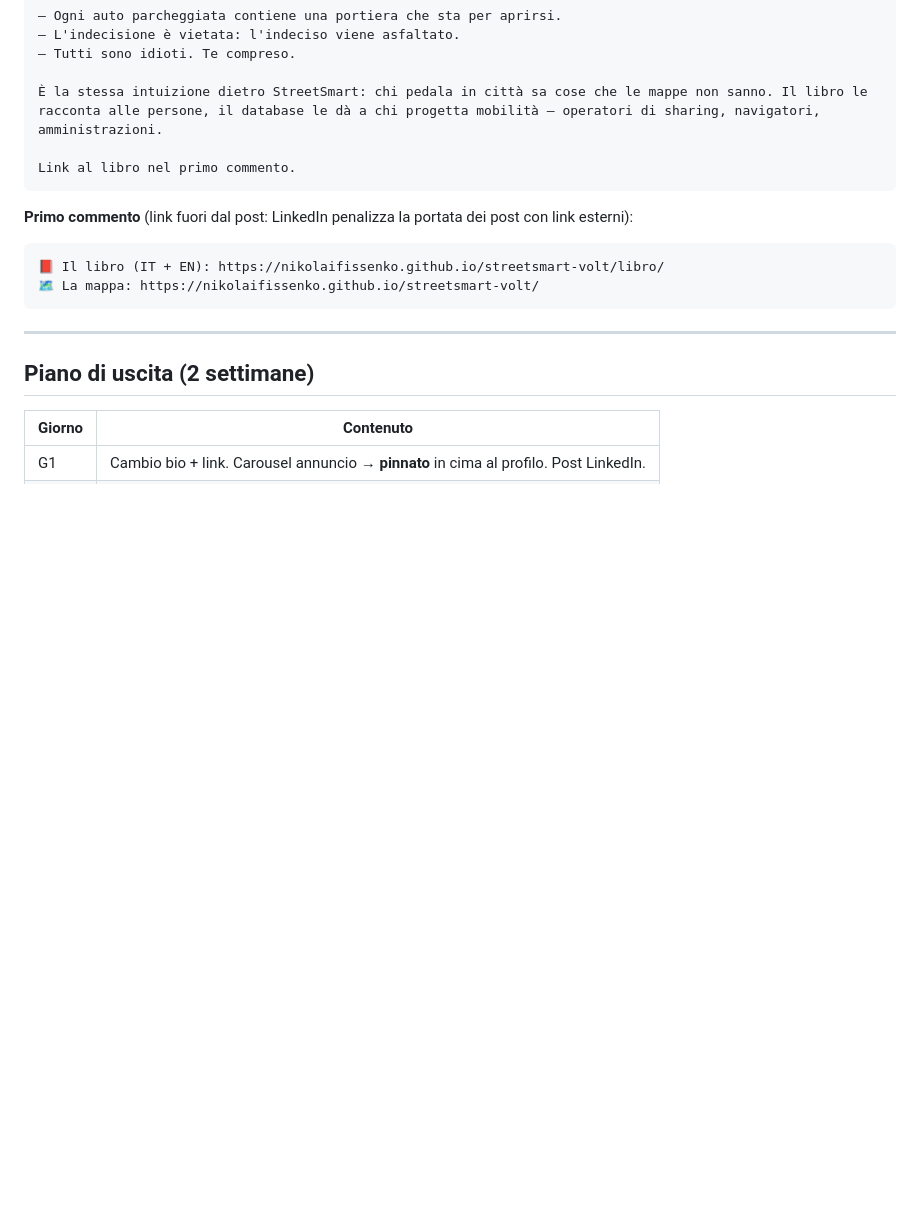
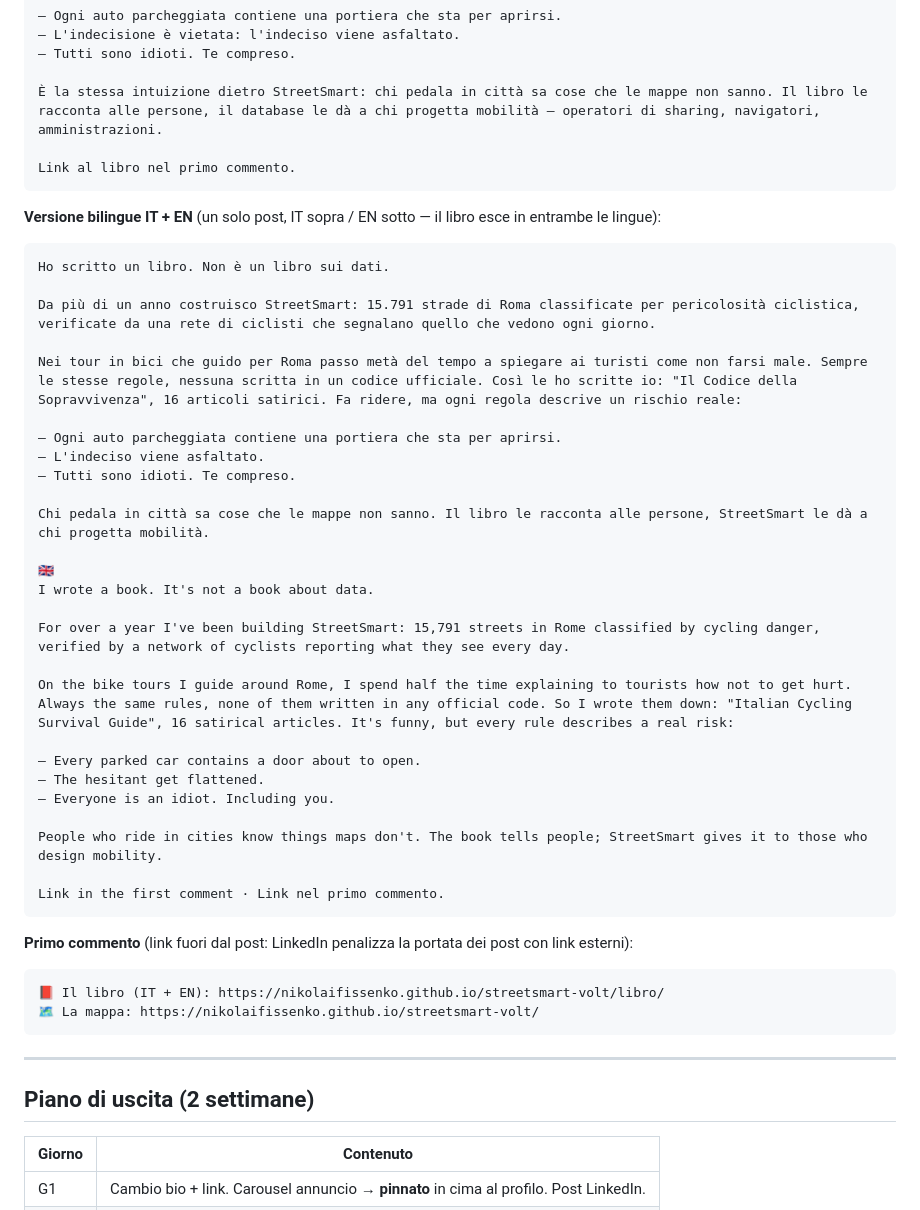
Before and after one commit to nikolaifissenko/streetsmart-volt, a Markdown page: social/2026-11-lancio-libro/README.md, the part around the change. GitHub-like rendering; blank space fills up the shorter version.

Commit message:
Social lancio libro: post LinkedIn bilingue IT + EN
Co-Authored-By: Claude Opus 5.5 <noreply@anthropic.com>
Claude-Session: https://claude.ai/code/session_01GsKxMpMU33VZPvCkgwx7ek

````diff
--- a/social/2026-11-lancio-libro/README.md
+++ b/social/2026-11-lancio-libro/README.md
@@ -123,6 +123,36 @@ Così le ho scritte io. "Il Codice della Sopravvivenza" è un manuale satirico i
 Link al libro nel primo commento.
 ```
 
+**Versione bilingue IT + EN** (un solo post, IT sopra / EN sotto — il libro esce in entrambe le lingue):
+```
+Ho scritto un libro. Non è un libro sui dati.
+
+Da più di un anno costruisco StreetSmart: 15.791 strade di Roma classificate per pericolosità ciclistica, verificate da una rete di ciclisti che segnalano quello che vedono ogni giorno.
+
+Nei tour in bici che guido per Roma passo metà del tempo a spiegare ai turisti come non farsi male. Sempre le stesse regole, nessuna scritta in un codice ufficiale. Così le ho scritte io: "Il Codice della Sopravvivenza", 16 articoli satirici. Fa ridere, ma ogni regola descrive un rischio reale:
+
+— Ogni auto parcheggiata contiene una portiera che sta per aprirsi.
+— L'indeciso viene asfaltato.
+— Tutti sono idioti. Te compreso.
+
+Chi pedala in città sa cose che le mappe non sanno. Il libro le racconta alle persone, StreetSmart le dà a chi progetta mobilità.
+
+🇬🇧
+I wrote a book. It's not a book about data.
+
+For over a year I've been building StreetSmart: 15,791 streets in Rome classified by cycling danger, verified by a network of cyclists reporting what they see every day.
+
+On the bike tours I guide around Rome, I spend half the time explaining to tourists how not to get hurt. Always the same rules, none of them written in any official code. So I wrote them down: "Italian Cycling Survival Guide", 16 satirical articles. It's funny, but every rule describes a real risk:
+
+— Every parked car contains a door about to open.
+— The hesitant get flattened.
+— Everyone is an idiot. Including you.
+
+People who ride in cities know things maps don't. The book tells people; StreetSmart gives it to those who design mobility.
+
+Link in the first comment · Link nel primo commento.
+```
+
 **Primo commento** (link fuori dal post: LinkedIn penalizza la portata dei post con link esterni):
 ```
 📕 Il libro (IT + EN): https://nikolaifissenko.github.io/streetsmart-volt/libro/
````
